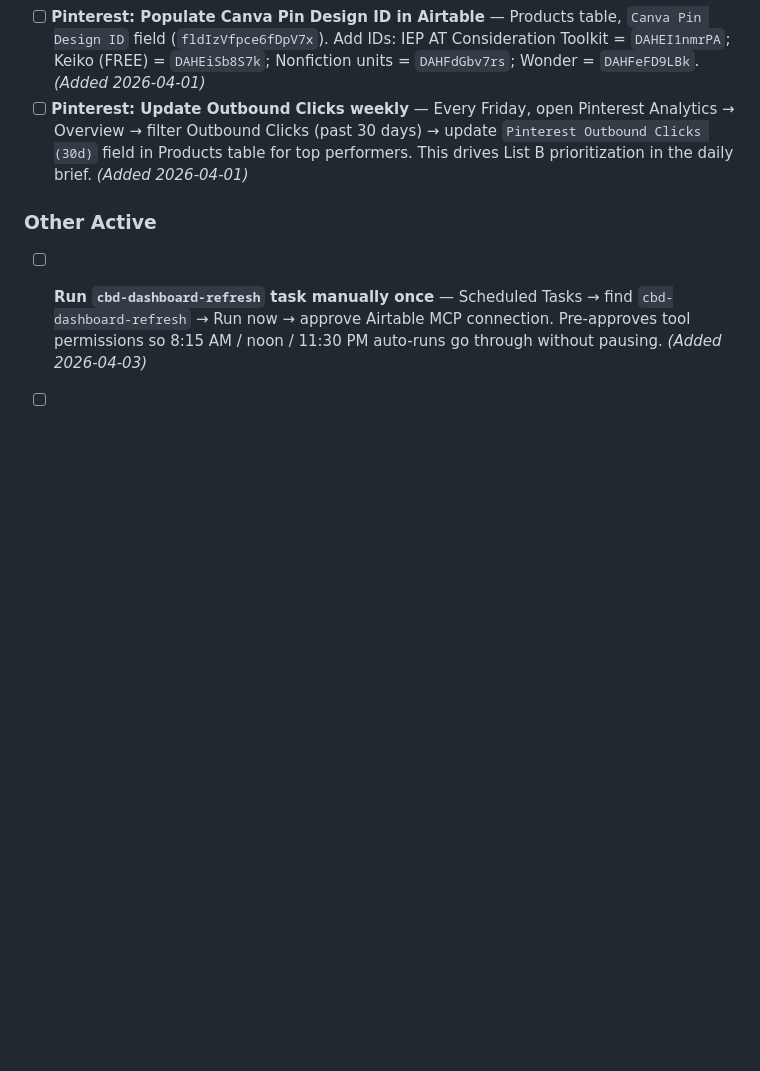
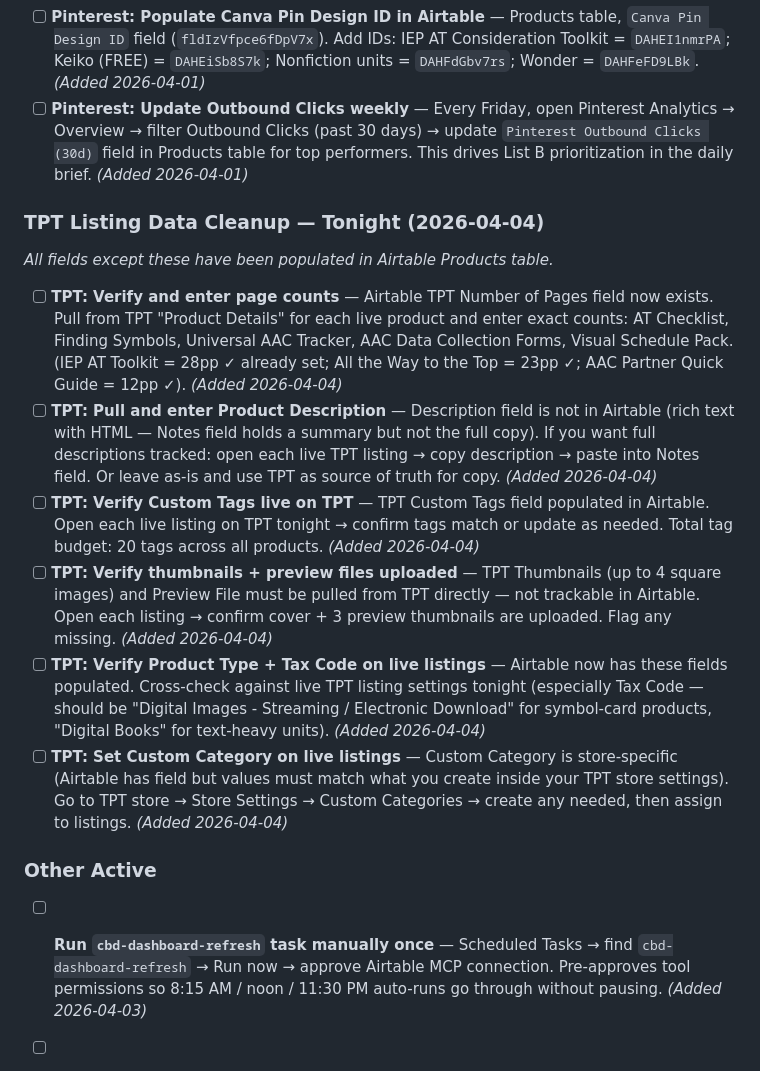
Before and after one commit to jillyb4/communicatebydesign, a Markdown page: TASKS.md, the part around the change. Drawn GitHub-style; blank space fills up the shorter version.

```diff
--- a/TASKS.md
+++ b/TASKS.md
@@ -33,6 +33,15 @@
 - [ ] **Pinterest: Run `cbd-pinterest-daily-brief` manually once** — Opens Scheduled section → Run now → approve Airtable MCP connection. Pre-approves tools so 8 AM auto-runs go through without pausing. *(Added 2026-04-01)*
 - [ ] **Pinterest: Populate Canva Pin Design ID in Airtable** — Products table, `Canva Pin Design ID` field (`fldIzVfpce6fDpV7x`). Add IDs: IEP AT Consideration Toolkit = `DAHEI1nmrPA`; Keiko (FREE) = `DAHEiSb8S7k`; Nonfiction units = `DAHFdGbv7rs`; Wonder = `DAHFeFD9LBk`. *(Added 2026-04-01)*
 - [ ] **Pinterest: Update Outbound Clicks weekly** — Every Friday, open Pinterest Analytics → Overview → filter Outbound Clicks (past 30 days) → update `Pinterest Outbound Clicks (30d)` field in Products table for top performers. This drives List B prioritization in the daily brief. *(Added 2026-04-01)*
+
+### TPT Listing Data Cleanup — Tonight (2026-04-04)
+*All fields except these have been populated in Airtable Products table.*
+- [ ] **TPT: Verify and enter page counts** — Airtable TPT Number of Pages field now exists. Pull from TPT "Product Details" for each live product and enter exact counts: AT Checklist, Finding Symbols, Universal AAC Tracker, AAC Data Collection Forms, Visual Schedule Pack. (IEP AT Toolkit = 28pp ✓ already set; All the Way to the Top = 23pp ✓; AAC Partner Quick Guide = 12pp ✓). *(Added 2026-04-04)*
+- [ ] **TPT: Pull and enter Product Description** — Description field is not in Airtable (rich text with HTML — Notes field holds a summary but not the full copy). If you want full descriptions tracked: open each live TPT listing → copy description → paste into Notes field. Or leave as-is and use TPT as source of truth for copy. *(Added 2026-04-04)*
+- [ ] **TPT: Verify Custom Tags live on TPT** — TPT Custom Tags field populated in Airtable. Open each live listing on TPT tonight → confirm tags match or update as needed. Total tag budget: 20 tags across all products. *(Added 2026-04-04)*
+- [ ] **TPT: Verify thumbnails + preview files uploaded** — TPT Thumbnails (up to 4 square images) and Preview File must be pulled from TPT directly — not trackable in Airtable. Open each listing → confirm cover + 3 preview thumbnails are uploaded. Flag any missing. *(Added 2026-04-04)*
+- [ ] **TPT: Verify Product Type + Tax Code on live listings** — Airtable now has these fields populated. Cross-check against live TPT listing settings tonight (especially Tax Code — should be "Digital Images - Streaming / Electronic Download" for symbol-card products, "Digital Books" for text-heavy units). *(Added 2026-04-04)*
+- [ ] **TPT: Set Custom Category on live listings** — Custom Category is store-specific (Airtable has field but values must match what you create inside your TPT store settings). Go to TPT store → Store Settings → Custom Categories → create any needed, then assign to listings. *(Added 2026-04-04)*
 
 ### Other Active
 - [ ] **Run `cbd-dashboard-refresh` task manually once** — Scheduled Tasks → find `cbd-dashboard-refresh` → Run now → approve Airtable MCP connection. Pre-approves tool permissions so 8:15 AM / noon / 11:30 PM auto-runs go through without pausing. *(Added 2026-04-03)*
```
Also changed, not shown: CLAUDE.md (+1 -1 lines).
